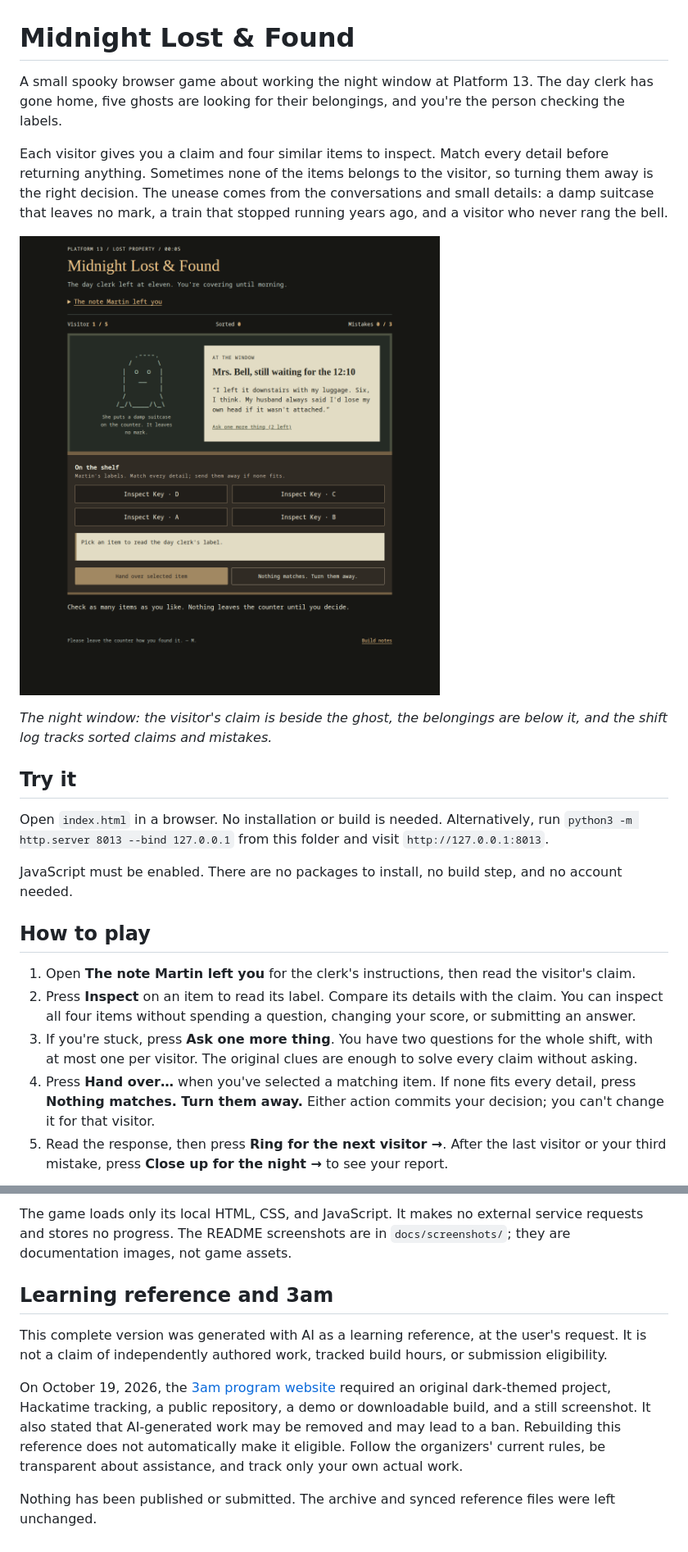
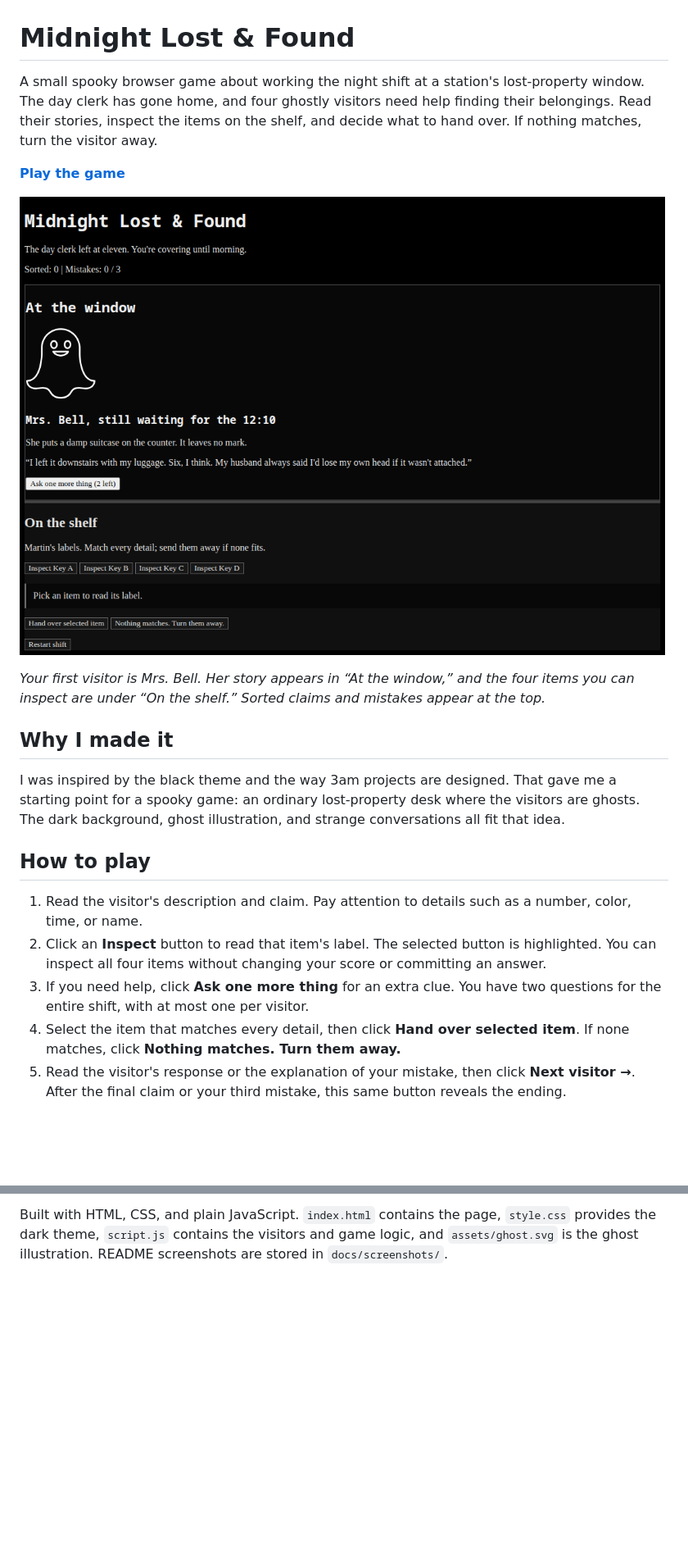
Before and after one commit to Hushroot/midnight-lost-and-found, a Markdown page: README.md, 2 parts joined by grey strips. Shown at 82% size. Rendered like a GitHub page; pictures changed too: docs/screenshots/01-night-window.png; blank space fills up the shorter version.

```diff
--- a/README.md
+++ b/README.md
@@ -1,6 +1,6 @@
 # Midnight Lost & Found
 
-A small spooky browser game about working the night window at Platform 13. The day clerk has gone home, five ghosts are looking for their belongings, and you're the person checking the labels.
+A small spooky browser game about working the night shift at a station's lost-property window. The day clerk has gone home, and four ghostly visitors need help finding their belongings. Read their stories, inspect the items on the shelf, and decide what to hand over. If nothing matches, turn the visitor away.
 
-Each visitor gives you a claim and four similar items to inspect. Match every detail before returning anything. Sometimes none of the items belongs to the visitor, so turning them away is the right decision. The unease comes from the conversations and small details: a damp suitcase that leaves no mark, a train that stopped running years ago, and a visitor who never rang the bell.
+**[Play the game](https://hushroot.github.io/midnight-lost-and-found/)**
 
@@ -8,17 +8,15 @@ Each visitor gives you a claim and four similar items to inspect. Match every de
 
-*The night window: the visitor's claim is beside the ghost, the belongings are below it, and the shift log tracks sorted claims and mistakes.*
+*Your first visitor is Mrs. Bell. Her story appears in “At the window,” and the four items you can inspect are under “On the shelf.” Sorted claims and mistakes appear at the top.*
 
-## Try it
+## Why I made it
 
-Open `index.html` in a browser. No installation or build is needed. Alternatively, run `python3 -m http.server 8013 --bind 127.0.0.1` from this folder and visit `http://127.0.0.1:8013`.
-
-JavaScript must be enabled. There are no packages to install, no build step, and no account needed.
+I was inspired by the black theme and the way 3am projects are designed. That gave me a starting point for a spooky game: an ordinary lost-property desk where the visitors are ghosts. The dark background, ghost illustration, and strange conversations all fit that idea.
 
 ## How to play
 
-1. Open **The note Martin left you** for the clerk's instructions, then read the visitor's claim.
-2. Press **Inspect** on an item to read its label. Compare its details with the claim. You can inspect all four items without spending a question, changing your score, or submitting an answer.
-3. If you're stuck, press **Ask one more thing**. You have two questions for the whole shift, with at most one per visitor. The original clues are enough to solve every claim without asking.
-4. Press **Hand over…** when you've selected a matching item. If none fits every detail, press **Nothing matches. Turn them away.** Either action commits your decision; you can't change it for that visitor.
-5. Read the response, then press **Ring for the next visitor →**. After the last visitor or your third mistake, press **Close up for the night →** to see your report.
+1. Read the visitor's description and claim. Pay attention to details such as a number, color, time, or name.
+2. Click an **Inspect** button to read that item's label. The selected button is highlighted. You can inspect all four items without changing your score or committing an answer.
+3. If you need help, click **Ask one more thing** for an extra clue. You have two questions for the entire shift, with at most one per visitor.
+4. Select the item that matches every detail, then click **Hand over selected item**. If none matches, click **Nothing matches. Turn them away.**
+5. Read the visitor's response or the explanation of your mistake, then click **Next visitor →**. After the final claim or your third mistake, this same button reveals the ending.
 
@@ -75,10 +67,2 @@ The existing [reference notes](docs/references.md) record the influences: [Boba
 
-The game loads only its local HTML, CSS, and JavaScript. It makes no external service requests and stores no progress. The README screenshots are in `docs/screenshots/`; they are documentation images, not game assets.
-
-## Learning reference and 3am
-
-This complete version was generated with AI as a learning reference, at the user's request. It is not a claim of independently authored work, tracked build hours, or submission eligibility.
-
-On October 19, 2026, the [3am program website](https://3am.hackclub.com/) required an original dark-themed project, Hackatime tracking, a public repository, a demo or downloadable build, and a still screenshot. It also stated that AI-generated work may be removed and may lead to a ban. Rebuilding this reference does not automatically make it eligible. Follow the organizers' current rules, be transparent about assistance, and track only your own actual work.
-
-Nothing has been published or submitted. The archive and synced reference files were left unchanged.
+Built with HTML, CSS, and plain JavaScript. `index.html` contains the page, `style.css` provides the dark theme, `script.js` contains the visitors and game logic, and `assets/ghost.svg` is the ghost illustration. README screenshots are stored in `docs/screenshots/`.
```
Also changed, not shown: other parts of README.md (+27 -33 lines), docs/screenshots/02-inspection.png, docs/screenshots/03-returned-item.png, docs/screenshots/04-shift-ending.png (added).
